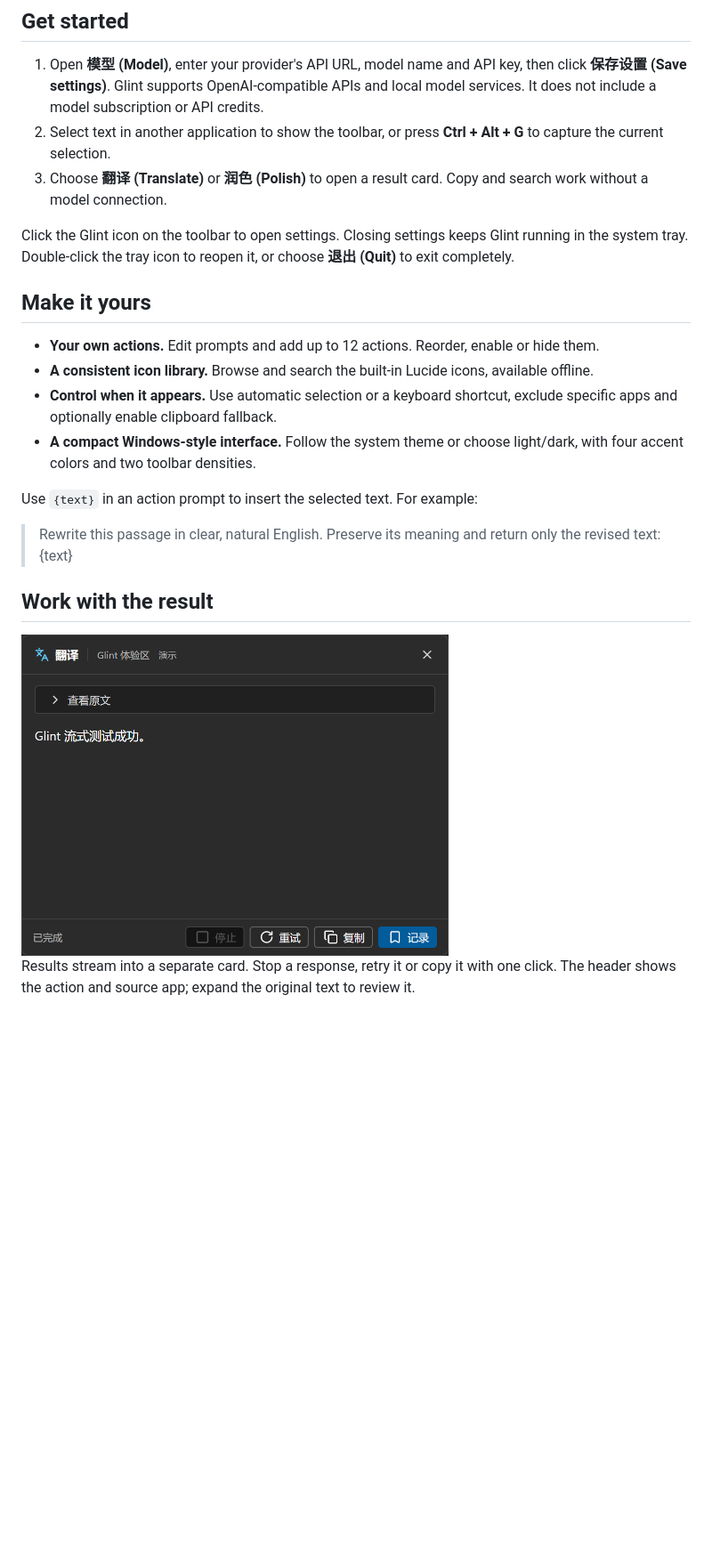
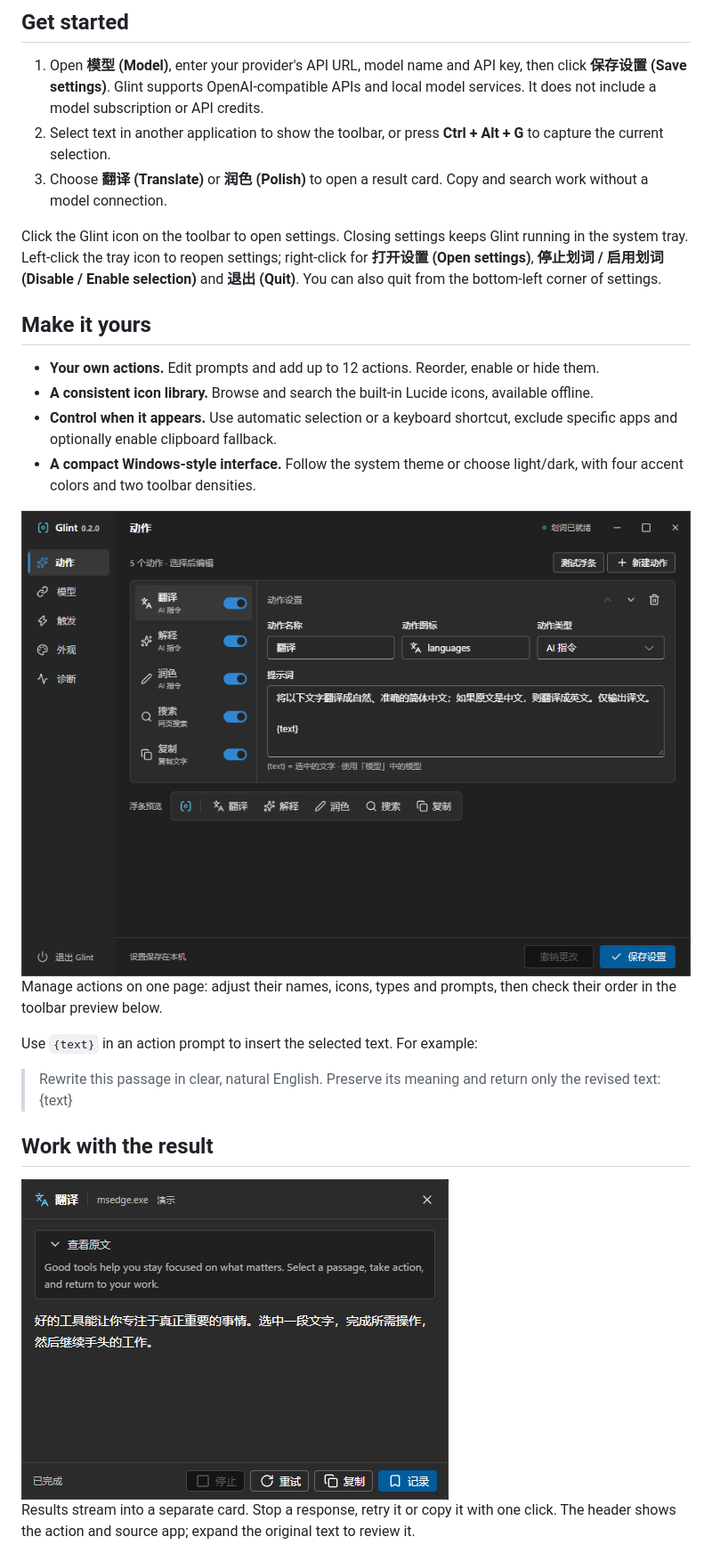
Before and after one commit to yshsharke/Glint, a Markdown page: README.en.md, the part around the change printed below. Shown: that part at 89% size. GitHub-like rendering; pictures changed too: docs/assets/result.png; blank space fills up the shorter version.

Commit message:
Refresh bilingual README with toolbar, translation and settings screenshots

```diff
--- a/README.en.md
+++ b/README.en.md
@@ -33,7 +35,7 @@ GitHub's **Source code** archives are for development, not ready-to-run download
 2. Select text in another application to show the toolbar, or press **Ctrl + Alt + G** to capture the current selection.
 3. Choose **翻译 (Translate)** or **润色 (Polish)** to open a result card. Copy and search work without a model connection.
 
-Click the Glint icon on the toolbar to open settings. Closing settings keeps Glint running in the system tray. Double-click the tray icon to reopen it, or choose **退出 (Quit)** to exit completely.
+Click the Glint icon on the toolbar to open settings. Closing settings keeps Glint running in the system tray. Left-click the tray icon to reopen settings; right-click for **打开设置 (Open settings)**, **停止划词 / 启用划词 (Disable / Enable selection)** and **退出 (Quit)**. You can also quit from the bottom-left corner of settings.
 
 ## Make it yours
 
@@ -42,6 +44,10 @@ Click the Glint icon on the toolbar to open settings. Closing settings keeps Gli
 - **Control when it appears.** Use automatic selection or a keyboard shortcut, exclude specific apps and optionally enable clipboard fallback.
 - **A compact Windows-style interface.** Follow the system theme or choose light/dark, with four accent colors and two toolbar densities.
 
+<img src="docs/assets/settings.png" width="760" alt="Glint 0.2.0 Actions settings showing the action list, name, icon, type, prompt and toolbar preview">
+
+Manage actions on one page: adjust their names, icons, types and prompts, then check their order in the toolbar preview below.
+
 Use `{text}` in an action prompt to insert the selected text. For example:
 
 > Rewrite this passage in clear, natural English. Preserve its meaning and return only the revised text: {text}
```
Also changed, not shown: other parts of README.en.md (+4 -2 lines), README.md (+9 -3 lines), docs/assets/toolbar.png (added).
